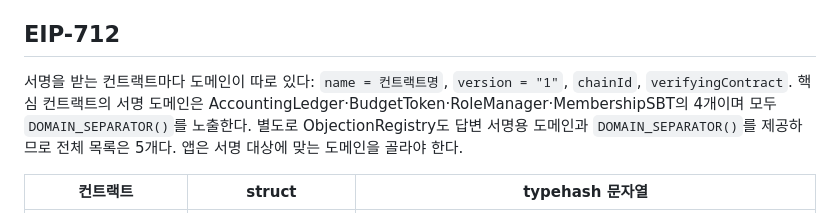
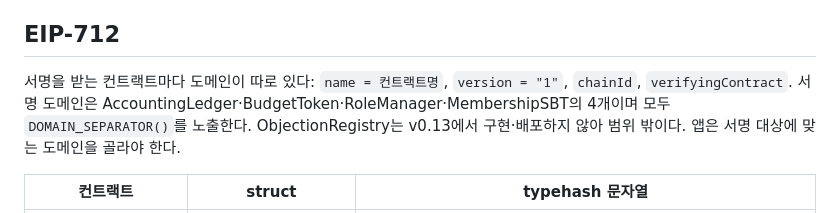
Before and after one commit to bigparty31/blockchain, a Markdown page: docs/CONTRACTS.md, the part around the change. GitHub-like rendering.

Commit message:
docs(contracts): 서명 도메인 표기를 PRD에 맞춰 4개로 정리

```diff
--- a/docs/CONTRACTS.md
+++ b/docs/CONTRACTS.md
@@ -291,7 +291,7 @@ meta_hash = SHA256( amount ␟ counterparty ␟ purpose ␟ occurred_at ␟ rece
 
 ## EIP-712
 
-서명을 받는 컨트랙트마다 도메인이 따로 있다: `name = 컨트랙트명`, `version = "1"`, `chainId`, `verifyingContract`. 핵심 컨트랙트의 서명 도메인은 AccountingLedger·BudgetToken·RoleManager·MembershipSBT의 4개이며 모두 `DOMAIN_SEPARATOR()`를 노출한다. 별도로 ObjectionRegistry도 답변 서명용 도메인과 `DOMAIN_SEPARATOR()`를 제공하므로 전체 목록은 5개다. 앱은 서명 대상에 맞는 도메인을 골라야 한다.
+서명을 받는 컨트랙트마다 도메인이 따로 있다: `name = 컨트랙트명`, `version = "1"`, `chainId`, `verifyingContract`. 서명 도메인은 AccountingLedger·BudgetToken·RoleManager·MembershipSBT의 4개이며 모두 `DOMAIN_SEPARATOR()`를 노출한다. ObjectionRegistry는 v0.13에서 구현·배포하지 않아 범위 밖이다. 앱은 서명 대상에 맞는 도메인을 골라야 한다.
 
 | 컨트랙트 | struct | typehash 문자열 |
 | --- | --- | --- |
```
